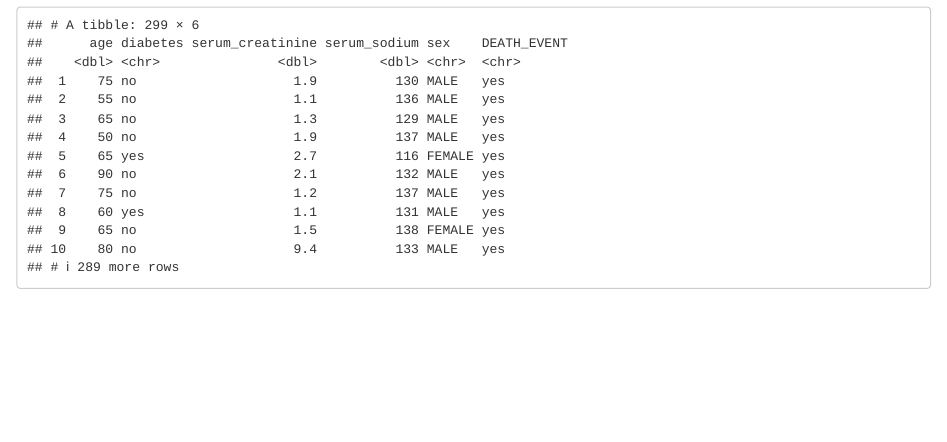
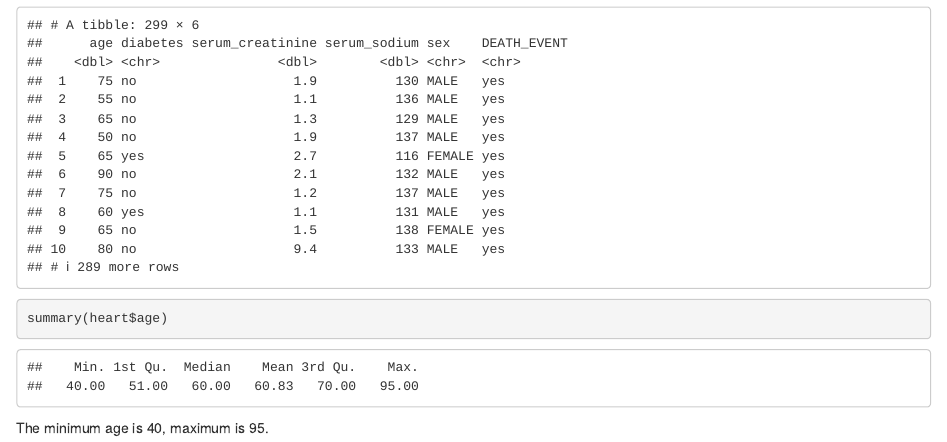
Before and after one commit to nguyhelen/info201project, an R Markdown document (sruti cleaning.Rmd): the page in a window 1100 px wide, from 1290 px down. Rendered offline with R 4.5, knitr and Pandoc, with nearby package versions.

Commit message:
heart cleaning

````diff
--- a/sruti cleaning.Rmd
+++ b/sruti cleaning.Rmd
@@ -36,7 +36,10 @@ heart <- heart %>%
          diabetes = ifelse(diabetes == 1, "yes", "no"))
 heart
 
+```
+```{r}
 
-
+summary(heart$age)
 
 ```
+The minimum age is 40, maximum is 95.
````
